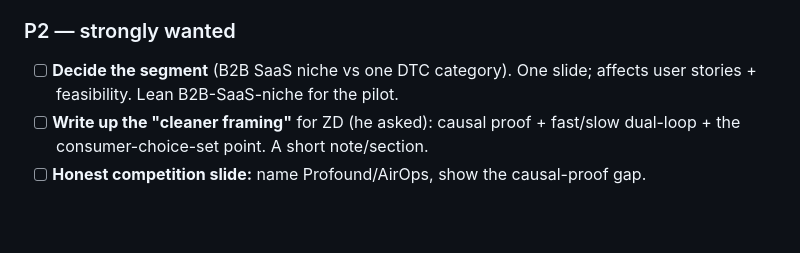
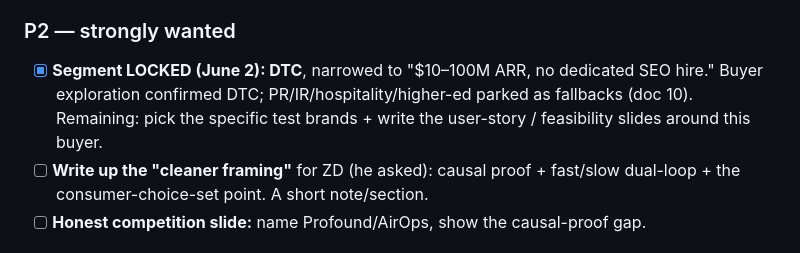
Before and after one commit to abdullah-source/Lighthouse, a Markdown page: docs/09_pitch_week_plan.md, the part around the change. Drawn GitHub-style; blank space fills up the shorter version.

```diff
--- a/docs/09_pitch_week_plan.md
+++ b/docs/09_pitch_week_plan.md
@@ -48,8 +48,10 @@ Cheyenne's **Tualmi** pitch (concentrated, funder-facing).
 - [ ] **Rehearse + time** to ~5:00; nail the "how is this not AirOps?" answer.
 
 ### P2 — strongly wanted
-- [ ] **Decide the segment** (B2B SaaS niche vs one DTC category). One slide; affects
-      user stories + feasibility. Lean B2B-SaaS-niche for the pilot.
+- [x] **Segment LOCKED (June 2): DTC**, narrowed to "$10–100M ARR, no dedicated SEO
+      hire." Buyer exploration confirmed DTC; PR/IR/hospitality/higher-ed parked as
+      fallbacks (doc 10). Remaining: pick the specific test brands + write the
+      user-story / feasibility slides around this buyer.
 - [ ] **Write up the "cleaner framing"** for ZD (he asked): causal proof + fast/slow
       dual-loop + the consumer-choice-set point. A short note/section.
 - [ ] **Honest competition slide:** name Profound/AirOps, show the causal-proof gap.
```
Also changed, not shown: docs/08_daily_log.md (+14 -0 lines).
